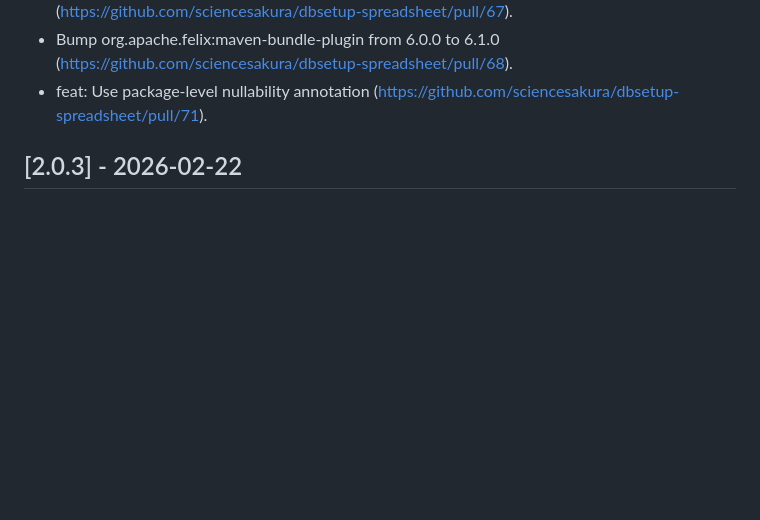
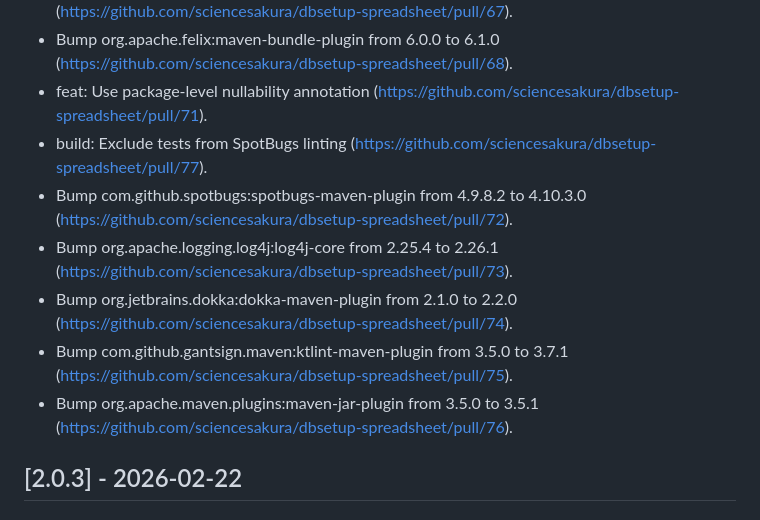
Before and after one commit to sciencesakura/dbsetup-spreadsheet, a Markdown page: CHANGELOG.md, the part around the change. GitHub-like rendering; blank space fills up the shorter version.

Commit message:
docs: Update CHANGELOG.

```diff
--- a/CHANGELOG.md
+++ b/CHANGELOG.md
@@ -21,6 +21,12 @@ and this project adheres to [Semantic Versioning](https://semver.org/spec/v2.0.0
 - Bump org.apache.maven.plugins:maven-enforcer-plugin from 3.6.2 to 3.6.3 (https://github.com/sciencesakura/dbsetup-spreadsheet/pull/67).
 - Bump org.apache.felix:maven-bundle-plugin from 6.0.0 to 6.1.0 (https://github.com/sciencesakura/dbsetup-spreadsheet/pull/68).
 - feat: Use package-level nullability annotation (https://github.com/sciencesakura/dbsetup-spreadsheet/pull/71).
+- build: Exclude tests from SpotBugs linting (https://github.com/sciencesakura/dbsetup-spreadsheet/pull/77).
+- Bump com.github.spotbugs:spotbugs-maven-plugin from 4.9.8.2 to 4.10.3.0 (https://github.com/sciencesakura/dbsetup-spreadsheet/pull/72).
+- Bump org.apache.logging.log4j:log4j-core from 2.25.4 to 2.26.1 (https://github.com/sciencesakura/dbsetup-spreadsheet/pull/73).
+- Bump org.jetbrains.dokka:dokka-maven-plugin from 2.1.0 to 2.2.0 (https://github.com/sciencesakura/dbsetup-spreadsheet/pull/74).
+- Bump com.github.gantsign.maven:ktlint-maven-plugin from 3.5.0 to 3.7.1 (https://github.com/sciencesakura/dbsetup-spreadsheet/pull/75).
+- Bump org.apache.maven.plugins:maven-jar-plugin from 3.5.0 to 3.5.1 (https://github.com/sciencesakura/dbsetup-spreadsheet/pull/76).
 
 ## [2.0.3] - 2026-02-22
 ### Changed
```
